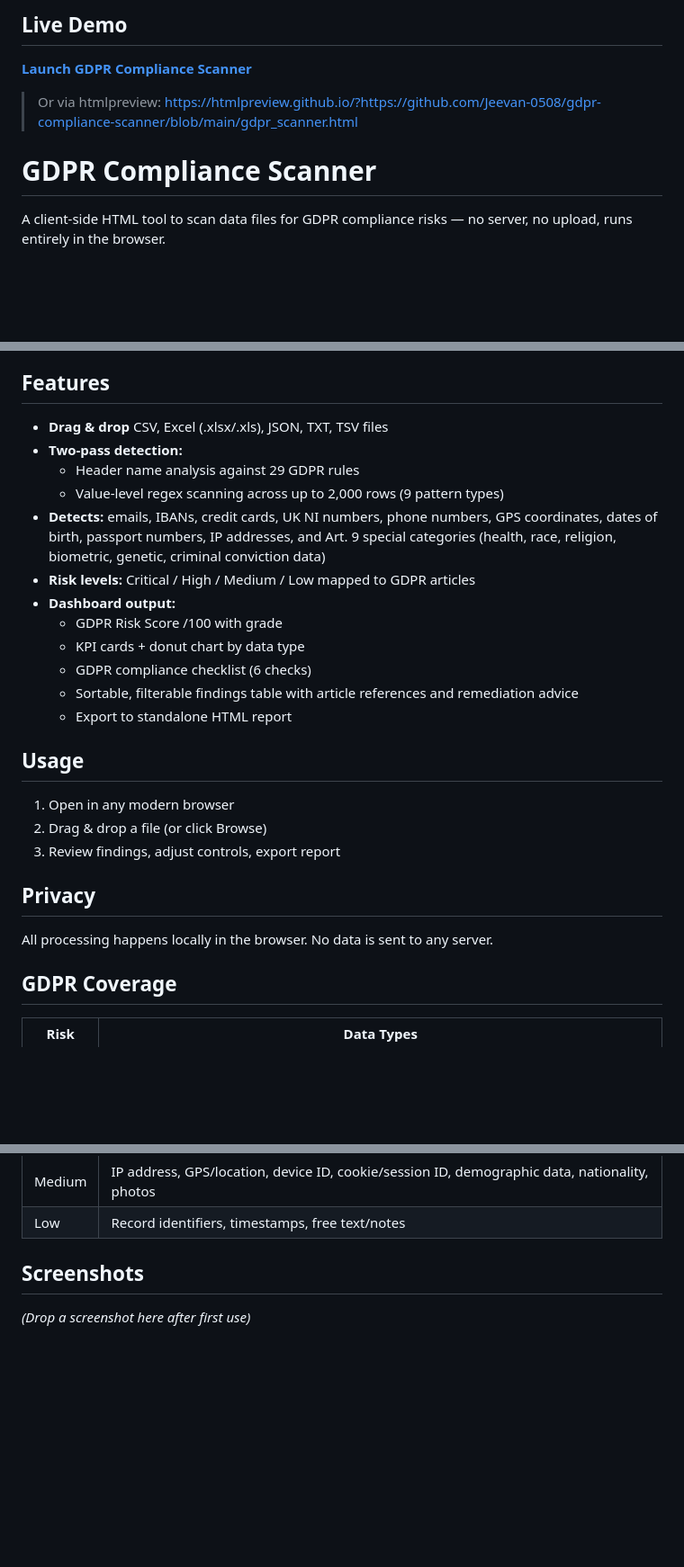
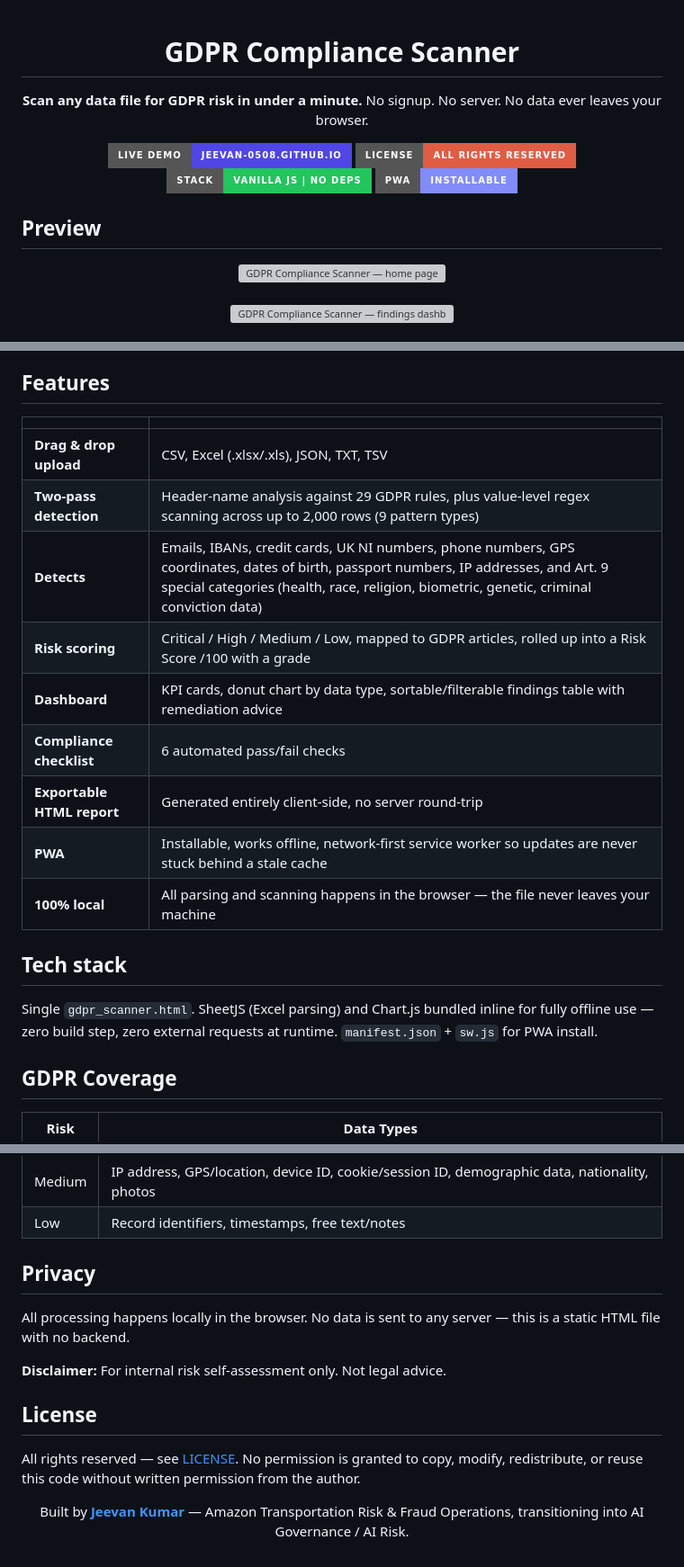
Before and after one commit to Jeevan-0508/gdpr-compliance-scanner, a Markdown page: README.md, 3 parts joined by grey strips. Shown: that part at 90% size. GitHub-like rendering; badges without logos; blank space fills up the shorter version; grey boxes are pictures that could not be loaded.

Commit message:
feat: add PWA support (manifest, service worker, icons) + LICENSE, rewrite README with usage guide and app-access links

```diff
--- a/README.md
+++ b/README.md
@@ -1,9 +1,21 @@
-## Live Demo
-
-**[Launch GDPR Compliance Scanner](https://jeevan-0508.github.io/gdpr-compliance-scanner/gdpr_scanner.html)**
-
-> Or via htmlpreview: https://htmlpreview.github.io/?https://github.com/Jeevan-0508/gdpr-compliance-scanner/blob/main/gdpr_scanner.html
+<div align="center">
 
 # GDPR Compliance Scanner
 
-A client-side HTML tool to scan data files for GDPR compliance risks — no server, no upload, runs entirely in the browser.
+**Scan any data file for GDPR risk in under a minute.**
+No signup. No server. No data ever leaves your browser.
+
+[![Live Demo](https://img.shields.io/badge/Live%20Demo-jeevan--0508.github.io-4f46e5?style=for-the-badge)](https://jeevan-0508.github.io/gdpr-compliance-scanner/gdpr_scanner.html)
+[![License](https://img.shields.io/badge/License-All%20Rights%20Reserved-red?style=for-the-badge)](LICENSE)
+[![Stack](https://img.shields.io/badge/Stack-Vanilla%20JS%20%7C%20No%20Deps-22c55e?style=for-the-badge)](#tech-stack)
+[![PWA](https://img.shields.io/badge/PWA-Installable-818cf8?style=for-the-badge)](#tech-stack)
+
+</div>
+
+## Preview
+
+<p align="center">
+  <img src="screenshots/home.png" alt="GDPR Compliance Scanner — home page" width="800"><br><br>
+  <img src="screenshots/results.png" alt="GDPR Compliance Scanner — findings dashboard" width="800">
+</p>
+
@@ -10,28 +63,21 @@ A client-side HTML tool to scan data files for GDPR compliance risks — no serv
 
 ## Features
 
-- **Drag & drop** CSV, Excel (.xlsx/.xls), JSON, TXT, TSV files
-- **Two-pass detection:**
-  - Header name analysis against 29 GDPR rules
-  - Value-level regex scanning across up to 2,000 rows (9 pattern types)
-- **Detects:** emails, IBANs, credit cards, UK NI numbers, phone numbers, GPS coordinates, dates of birth, passport numbers, IP addresses, and Art. 9 special categories (health, race, religion, biometric, genetic, criminal conviction data)
-- **Risk levels:** Critical / High / Medium / Low mapped to GDPR articles
-- **Dashboard output:**
-  - GDPR Risk Score /100 with grade
-  - KPI cards + donut chart by data type
-  - GDPR compliance checklist (6 checks)
-  - Sortable, filterable findings table with article references and remediation advice
-  - Export to standalone HTML report
+| | |
+|---|---|
+| **Drag & drop upload** | CSV, Excel (.xlsx/.xls), JSON, TXT, TSV |
+| **Two-pass detection** | Header-name analysis against 29 GDPR rules, plus value-level regex scanning across up to 2,000 rows (9 pattern types) |
+| **Detects** | Emails, IBANs, credit cards, UK NI numbers, phone numbers, GPS coordinates, dates of birth, passport numbers, IP addresses, and Art. 9 special categories (health, race, religion, biometric, genetic, criminal conviction data) |
+| **Risk scoring** | Critical / High / Medium / Low, mapped to GDPR articles, rolled up into a Risk Score /100 with a grade |
+| **Dashboard** | KPI cards, donut chart by data type, sortable/filterable findings table with remediation advice |
+| **Compliance checklist** | 6 automated pass/fail checks |
+| **Exportable HTML report** | Generated entirely client-side, no server round-trip |
+| **PWA** | Installable, works offline, network-first service worker so updates are never stuck behind a stale cache |
+| **100% local** | All parsing and scanning happens in the browser — the file never leaves your machine |
 
-## Usage
+## Tech stack
 
-1. Open  in any modern browser
-2. Drag & drop a file (or click Browse)
-3. Review findings, adjust controls, export report
-
-## Privacy
-
-All processing happens locally in the browser. No data is sent to any server.
+Single `gdpr_scanner.html`. SheetJS (Excel parsing) and Chart.js bundled inline for fully offline use — zero build step, zero external requests at runtime. `manifest.json` + `sw.js` for PWA install.
 
 ## GDPR Coverage
 
@@ -42,6 +88,19 @@ All processing happens locally in the browser. No data is sent to any server.
 | Medium | IP address, GPS/location, device ID, cookie/session ID, demographic data, nationality, photos |
 | Low | Record identifiers, timestamps, free text/notes |
 
-## Screenshots
+## Privacy
 
-*(Drop a screenshot here after first use)*
+All processing happens locally in the browser. No data is sent to any server — this is a static HTML file with no backend.
+
+**Disclaimer:** For internal risk self-assessment only. Not legal advice.
+
+## License
+
+All rights reserved — see [LICENSE](LICENSE). No permission is granted to copy, modify, redistribute, or reuse this code without written permission from the author.
+
+
+<div align="center">
+
+Built by **[Jeevan Kumar](https://github.com/Jeevan-0508)** — Amazon Transportation Risk & Fraud Operations, transitioning into AI Governance / AI Risk.
+
+</div>
```
Also changed, not shown: other parts of README.md (+41 -0 lines), icons/icon-192.png (added), icons/icon-512.png (added), 4 other files.
